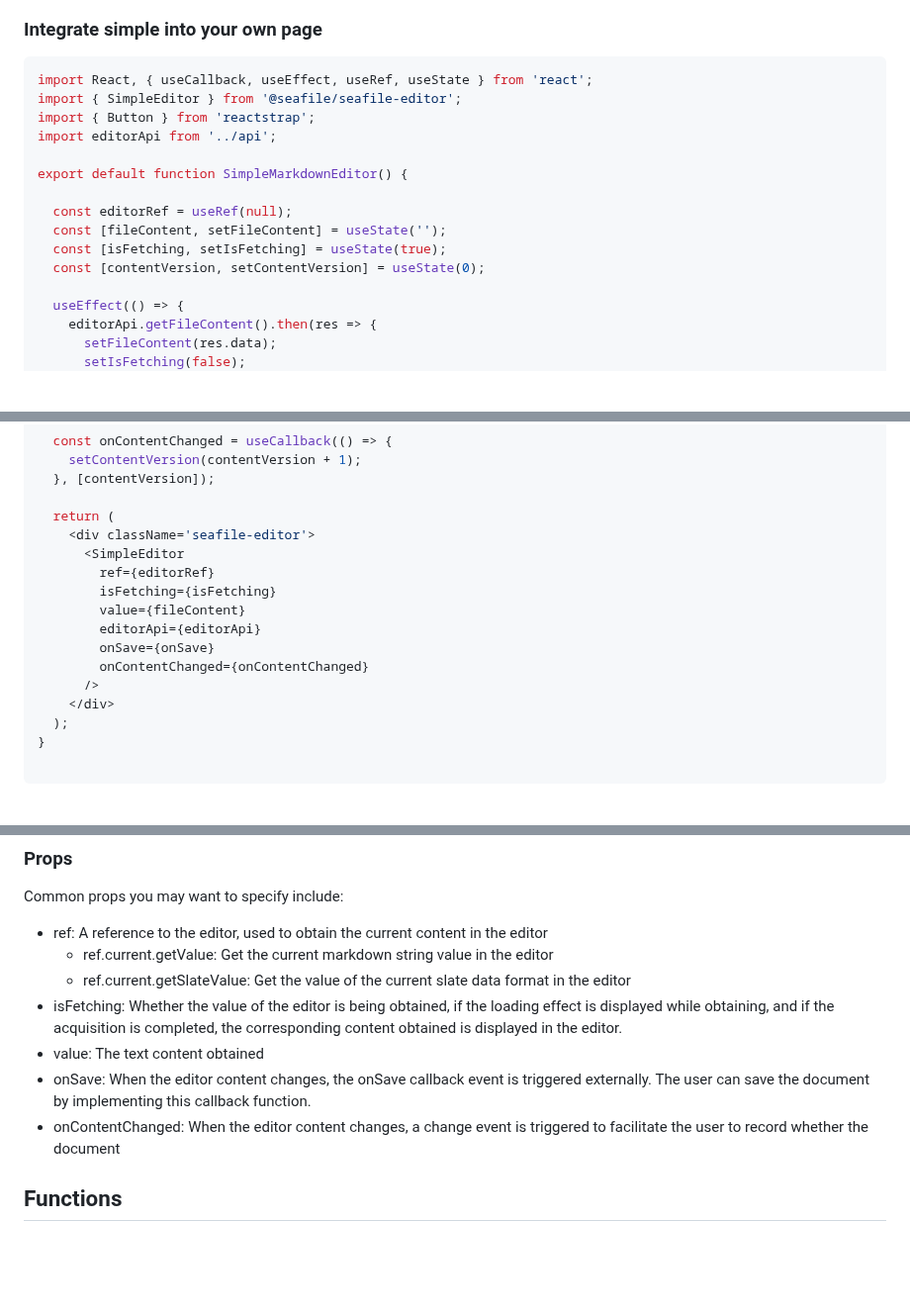
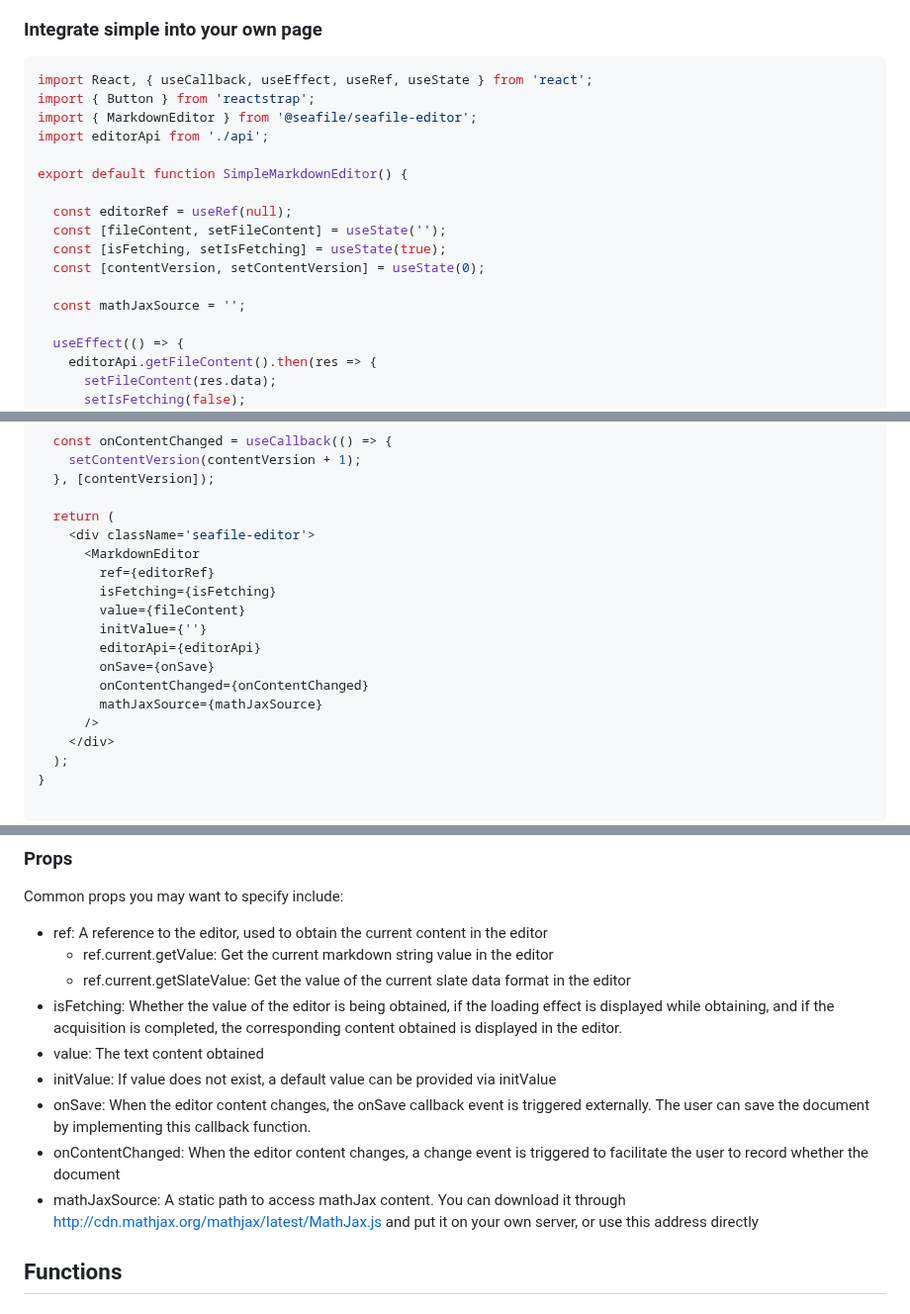
Before and after one commit to haiwen/sea-markdown-editor, a Markdown page: readme.md, 3 parts joined by grey strips. Shown at 99% size. Drawn GitHub-style; blank space fills up the shorter version.

````diff
--- a/readme.md
+++ b/readme.md
@@ -71,9 +77,9 @@ export default editorApi;
 ### Integrate simple into your own page
 ```javascript
 import React, { useCallback, useEffect, useRef, useState } from 'react';
-import { SimpleEditor } from '@seafile/seafile-editor';
 import { Button } from 'reactstrap';
-import editorApi from '../api';
+import { MarkdownEditor } from '@seafile/seafile-editor';
+import editorApi from './api';
 
 export default function SimpleMarkdownEditor() {
 
@@ -81,6 +87,8 @@ export default function SimpleMarkdownEditor() {
   const [fileContent, setFileContent] = useState('');
   const [isFetching, setIsFetching] = useState(true);
   const [contentVersion, setContentVersion] = useState(0);
+
+  const mathJaxSource = '';
 
   useEffect(() => {
     editorApi.getFileContent().then(res => {
@@ -102,13 +110,15 @@ export default function SimpleMarkdownEditor() {
 
   return (
     <div className='seafile-editor'>
-      <SimpleEditor
+      <MarkdownEditor
         ref={editorRef}
         isFetching={isFetching}
         value={fileContent}
+        initValue={''}
         editorApi={editorApi}
         onSave={onSave}
         onContentChanged={onContentChanged}
+        mathJaxSource={mathJaxSource}
       />
     </div>
   );
@@ -125,8 +135,10 @@ Common props you may want to specify include:
   * ref.current.getSlateValue:  Get the value of the current slate data format in the editor
 * isFetching: Whether the value of the editor is being obtained, if the loading effect is displayed while obtaining, and if the acquisition is completed, the corresponding content obtained is displayed in the editor.
 * value: The text content obtained
+* initValue: If value does not exist, a default value can be provided via initValue
 * onSave: When the editor content changes, the onSave callback event is triggered externally. The user can save the document by implementing this callback function.
 * onContentChanged: When the editor content changes, a change event is triggered to facilitate the user to record whether the document
+* mathJaxSource: A static path to access mathJax content. You can download it through http://cdn.mathjax.org/mathjax/latest/MathJax.js and put it on your own server, or use this address directly
 
 ## Functions
 
````
Also changed, not shown: other parts of readme.md (+8 -2 lines), assets/imgs/demo-markdown-editor.png (added), assets/imgs/markdown-editor.png (added), 1 other file.
